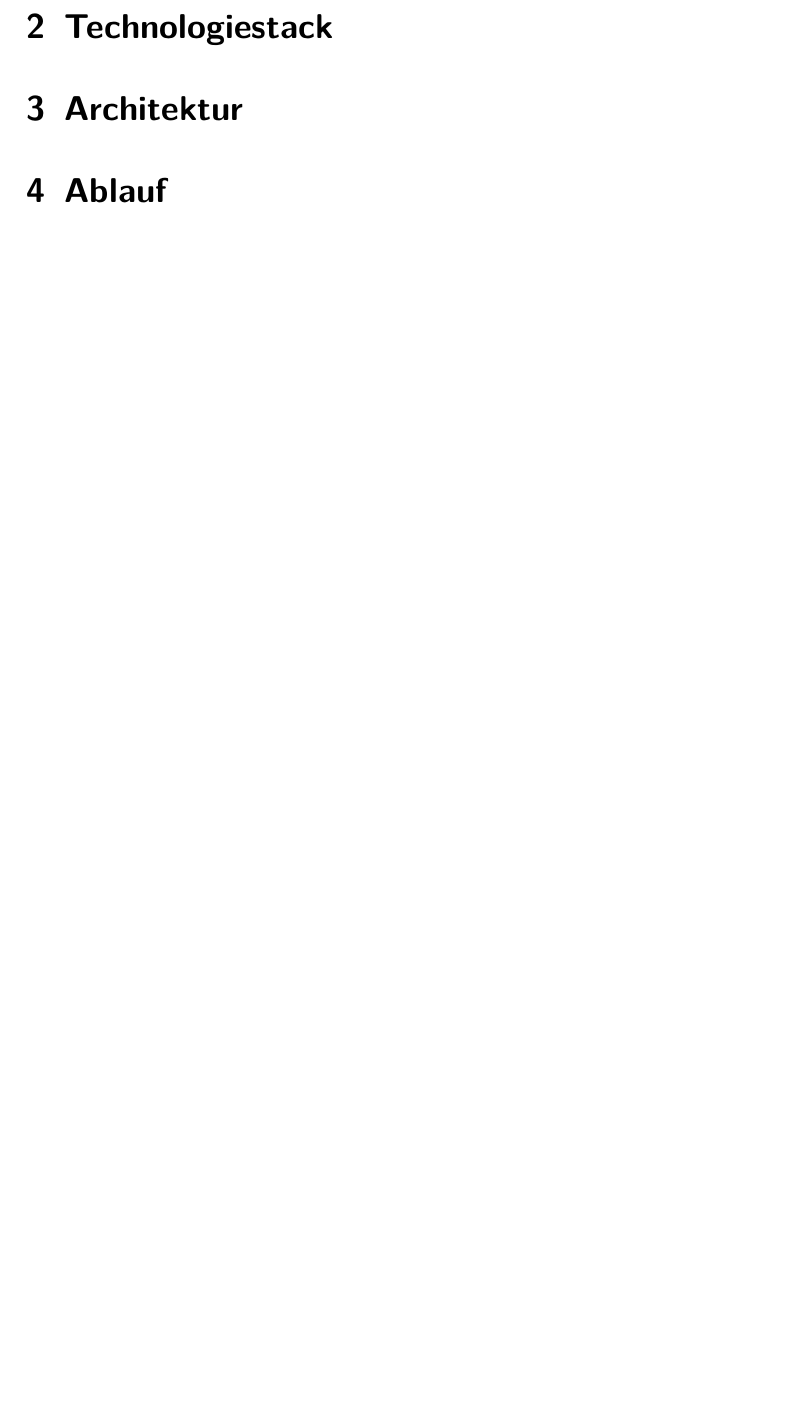
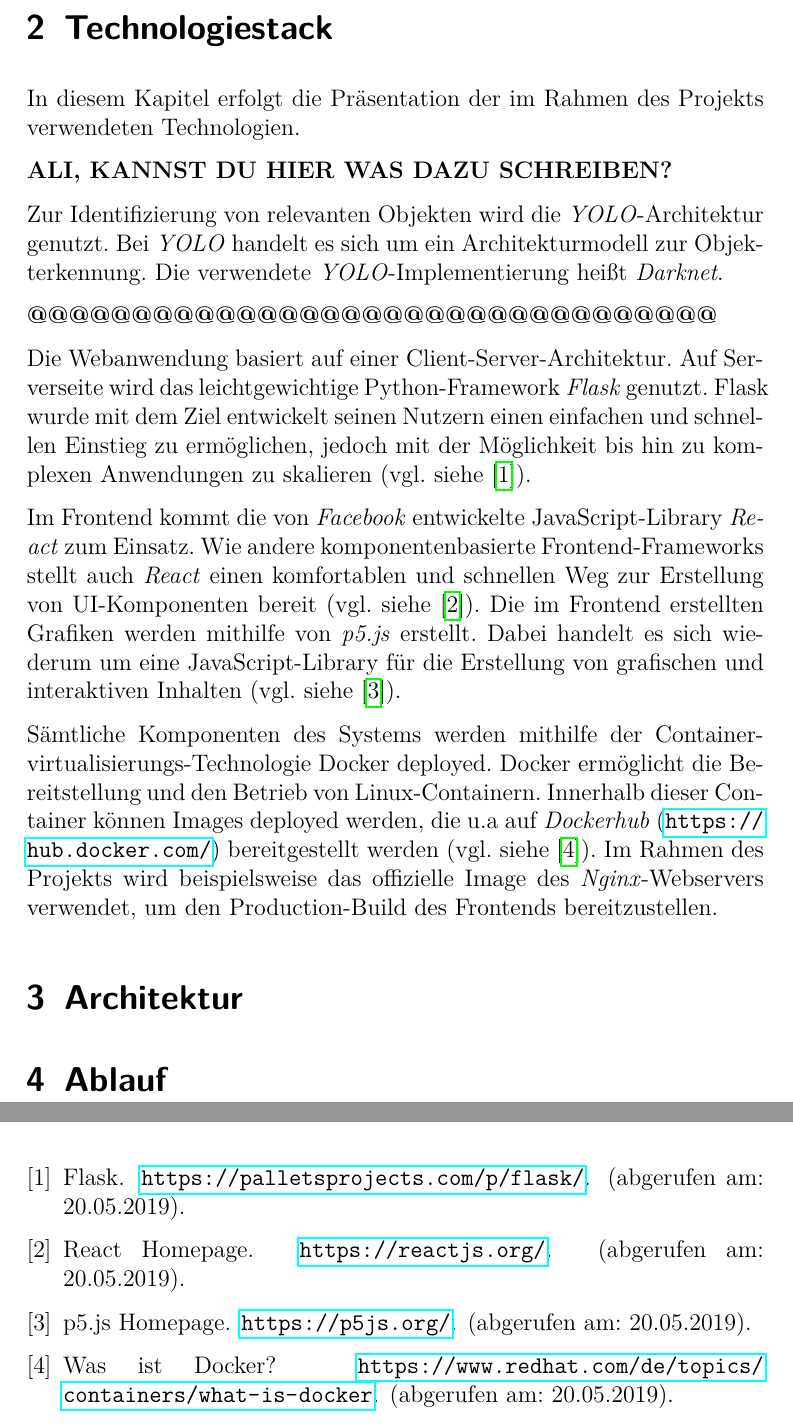
Before and after one commit to jeremypuchta/deeptraffic, a LaTeX document (concept_paper/paper.tex, which reads concept_paper/chapters/techstack.tex): part of page 6 of 9 before the commit and two parts of pages 6 and 7 of 9 after it, the two joined at a grey line, cut so that both start at the same text, the shorter picture padded with empty space. Compiled offline with pdfLaTeX.

Commit message:
Write Techstack and add bibliography

```diff
--- a/concept_paper/chapters/techstack.tex
+++ b/concept_paper/chapters/techstack.tex
@@ -1,4 +1,33 @@
 \section{Technologiestack}
+
+In diesem Kapitel erfolgt die Präsentation der im Rahmen des Projekts verwendeten Technologien.
+
+\textbf{ALI, KANNST DU HIER WAS DAZU SCHREIBEN?}
+
+Zur Identifizierung von relevanten Objekten wird die \textit{YOLO}-Architektur genutzt.
+Bei \textit{YOLO} handelt es sich um ein Architekturmodell zur Objekterkennung.
+Die verwendete \textit{YOLO}-Implementierung heißt \textit{Darknet}.
+
+\textbf{@@@@@@@@@@@@@@@@@@@@@@@@@@@@@@@@@}
+
+Die Webanwendung basiert auf einer Client-Server-Architektur.
+Auf Serverseite wird das leichtgewichtige Python-Framework \textit{Flask} genutzt.
+Flask wurde mit dem Ziel entwickelt seinen Nutzern einen einfachen und schnellen Einstieg zu ermöglichen,
+jedoch mit der Möglichkeit bis hin zu komplexen Anwendungen zu skalieren (vgl. siehe \cite{palletsprojects}).
+
+Im Frontend kommt die von \textit{Facebook} entwickelte JavaScript-Library \textit{React} zum Einsatz.
+Wie andere komponentenbasierte Frontend-Frameworks stellt auch \textit{React} einen komfortablen und schnellen
+Weg zur Erstellung von UI-Komponenten bereit (vgl. siehe \cite{react.js}).
+Die im Frontend erstellten Grafiken werden mithilfe von \textit{p5.js} erstellt.
+Dabei handelt es sich wiederum um eine JavaScript-Library für die Erstellung von grafischen und interaktiven
+Inhalten (vgl. siehe \cite{p5.js}).
+
+Sämtliche Komponenten des Systems werden mithilfe der Container\-virtualisierungs-Technologie Docker deployed.
+Docker ermöglicht die Bereitstellung und den Betrieb von Linux-Containern.
+Innerhalb dieser Container können Images deployed werden, die u.a auf \textit{Dockerhub} (\url{https://hub.docker.com/})
+bereitgestellt werden (vgl. siehe \cite{redhat-docker}).
+Im Rahmen des Projekts wird beispielsweise das offizielle Image des \textit{Nginx}-Webservers verwendet, um den
+Production-Build des Frontends bereitzustellen.
 
 % Im Folgenden soll der Aufbau der Anwendung näher beleuchtet werden.
 % Zunächst erfolgt die Präsentation des verwendeten Technologiestacks.
```
Also changed, not shown: concept_paper/sources.bib (added, +28 -0 lines), concept_paper/paper.pdf, 5 other files.
